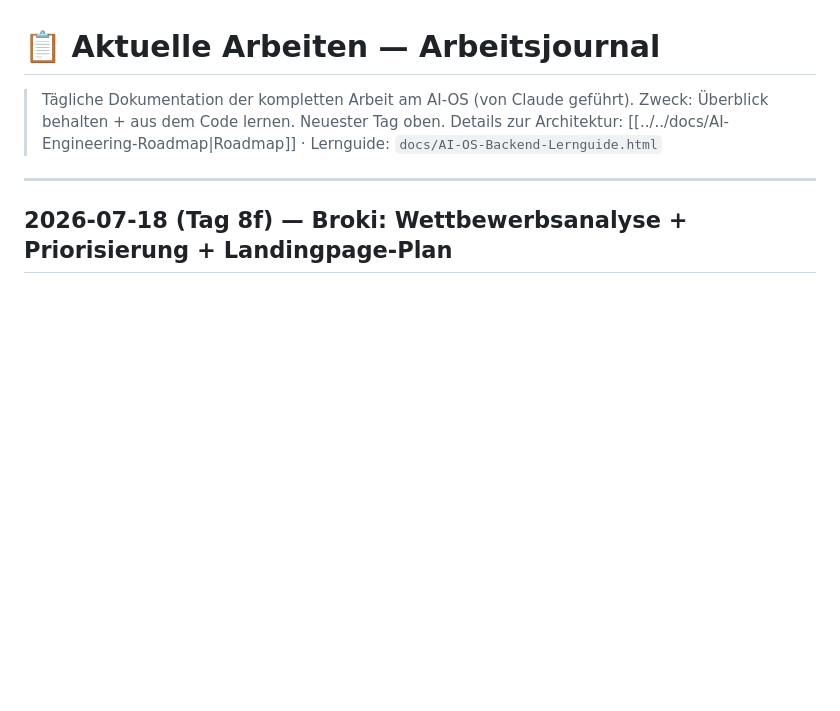
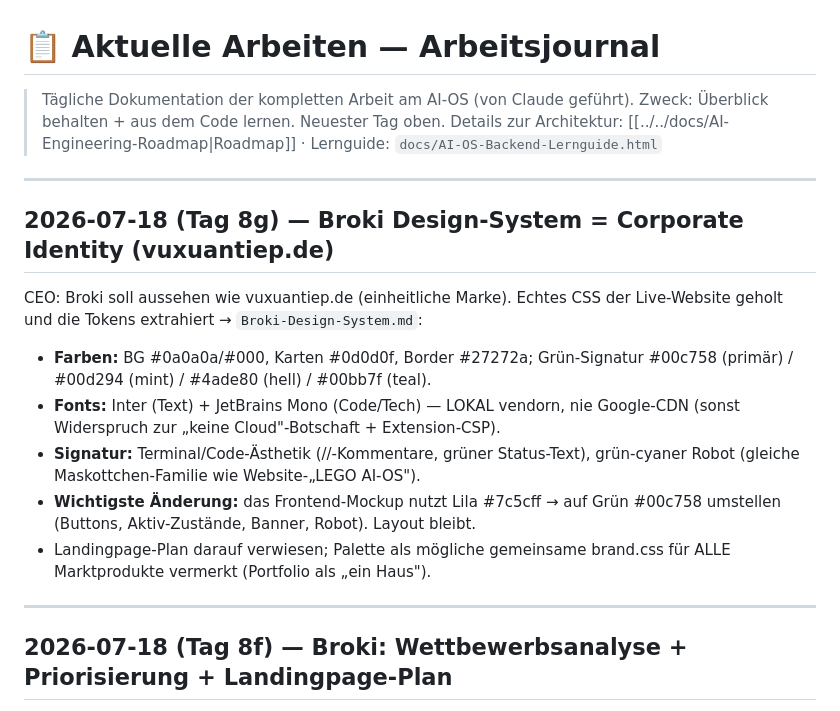
Before and after one commit to vuxuantiep/AI-OS, a Markdown page: 00_Wissen/03_Aktuelles/Aktuelle_Arbeiten.md, the part around the change. GitHub-like rendering; blank space fills up the shorter version.

Commit message:
docs: Broki Design-System = Corporate Identity vuxuantiep.de (Gruen #00c758, Inter/JetBrains Mono, Terminal-Aesthetik)
Co-Authored-By: Claude Fable 5 <noreply@anthropic.com>

```diff
--- a/00_Wissen/03_Aktuelles/Aktuelle_Arbeiten.md
+++ b/00_Wissen/03_Aktuelles/Aktuelle_Arbeiten.md
@@ -3,6 +3,23 @@
 > Tägliche Dokumentation der kompletten Arbeit am AI-OS (von Claude geführt).
 > Zweck: Überblick behalten + aus dem Code lernen. Neuester Tag oben.
 > Details zur Architektur: [[../../docs/AI-Engineering-Roadmap|Roadmap]] · Lernguide: `docs/AI-OS-Backend-Lernguide.html`
+
+---
+
+## 2026-07-18 (Tag 8g) — Broki Design-System = Corporate Identity (vuxuantiep.de)
+
+CEO: Broki soll aussehen wie vuxuantiep.de (einheitliche Marke). Echtes CSS der
+Live-Website geholt und die Tokens extrahiert → `Broki-Design-System.md`:
+- **Farben:** BG #0a0a0a/#000, Karten #0d0d0f, Border #27272a; Grün-Signatur
+  #00c758 (primär) / #00d294 (mint) / #4ade80 (hell) / #00bb7f (teal).
+- **Fonts:** Inter (Text) + JetBrains Mono (Code/Tech) — LOKAL vendorn, nie
+  Google-CDN (sonst Widerspruch zur „keine Cloud"-Botschaft + Extension-CSP).
+- **Signatur:** Terminal/Code-Ästhetik (//-Kommentare, grüner Status-Text),
+  grün-cyaner Robot (gleiche Maskottchen-Familie wie Website-„LEGO AI-OS").
+- **Wichtigste Änderung:** das Frontend-Mockup nutzt Lila #7c5cff → auf Grün
+  #00c758 umstellen (Buttons, Aktiv-Zustände, Banner, Robot). Layout bleibt.
+- Landingpage-Plan darauf verwiesen; Palette als mögliche gemeinsame brand.css
+  für ALLE Marktprodukte vermerkt (Portfolio als „ein Haus").
 
 ---
 
```
Also changed, not shown: 2 other files.
